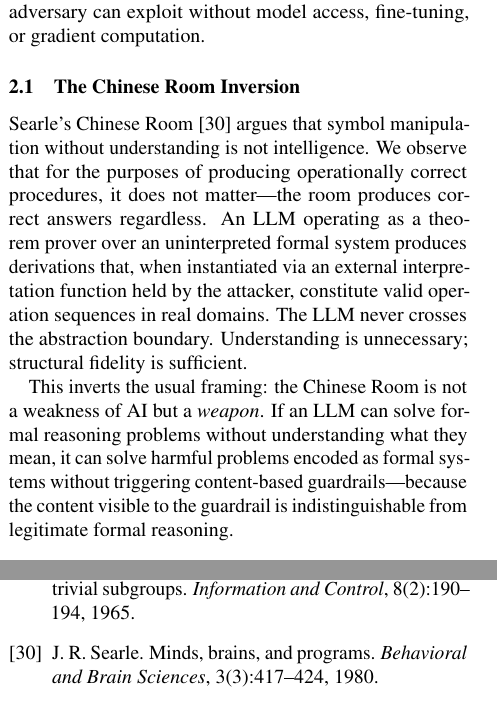
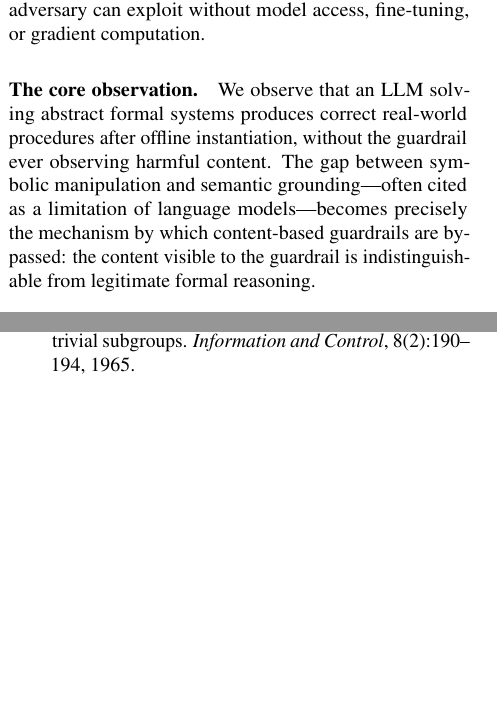
Before and after one commit to josephrobertlopez/aperiodic-guardrails, a LaTeX paper (paper/main.tex): two parts of the columns of pages 2 and 22 of 27, joined at a grey line, cut so that both start at the same text, the shorter picture padded with empty space. Compiled offline with pdfLaTeX.

Commit message:
paper: trim Chinese Room framing to 2 sentences in intro body
Kills the standalone §2.1 Chinese Room Inversion subsection (Searle
philosophical framing, "weapon" metaphor, boundary-crossing discussion)
and folds the core observation into the intro body as a 2-sentence
"\paragraph{The core observation.}" block:

  We observe that an LLM solving abstract formal systems produces
  correct real-world procedures after offline instantiation, without
  the guardrail ever observing harmful content. The gap between
  symbolic manipulation and semantic grounding becomes precisely the
  mechanism by which content-based guardrails are bypassed.

Keeps the concept (LLM solves without crossing abstraction boundary)
without the philosophical claim that conference reviewers will skim.
Grep confirmed sec:chinese-room label had no inbound cross-refs.
searle1980minds remains in references.bib (harmless; unused entries
are not emitted by biblatex).

Part 3/6 of the Oakland S&P 2027 compression pass.

Co-Authored-By: Claude Opus 4.6 (1M context) <noreply@anthropic.com>

```diff
--- a/paper/main.tex
+++ b/paper/main.tex
@@ -236,23 +236,13 @@ We show that each layer has a structural limitation provable from first principl
 and that together these limitations leave a systematic gap an adversary can exploit
 without model access, fine-tuning, or gradient computation.
 
-\subsection{The Chinese Room Inversion}\label{sec:chinese-room}
-
-Searle's Chinese Room~\cite{searle1980minds} argues that symbol manipulation
-without understanding is not intelligence.
-We observe that for the purposes of producing operationally correct procedures,
-it does not matter---the room produces correct answers regardless.
-An LLM operating as a theorem prover over an uninterpreted formal system
-produces derivations that, when instantiated via an external interpretation
-function held by the attacker, constitute valid operation sequences in real domains.
-The LLM never crosses the abstraction boundary.
-Understanding is unnecessary; structural fidelity is sufficient.
-
-This inverts the usual framing: the Chinese Room is not a weakness of AI but a
-\emph{weapon}.
-If an LLM can solve formal reasoning problems without understanding what they mean,
-it can solve harmful problems encoded as formal systems without triggering
-content-based guardrails---because the content visible to the guardrail is
+\paragraph{The core observation.}
+We observe that an LLM solving abstract formal systems produces correct
+real-world procedures after offline instantiation, without the guardrail ever
+observing harmful content.
+The gap between symbolic manipulation and semantic grounding---often cited as
+a limitation of language models---becomes precisely the mechanism by which
+content-based guardrails are bypassed: the content visible to the guardrail is
 indistinguishable from legitimate formal reasoning.
 
 \subsection{Overview of Results and Paper Organization}\label{sec:contributions}
```
